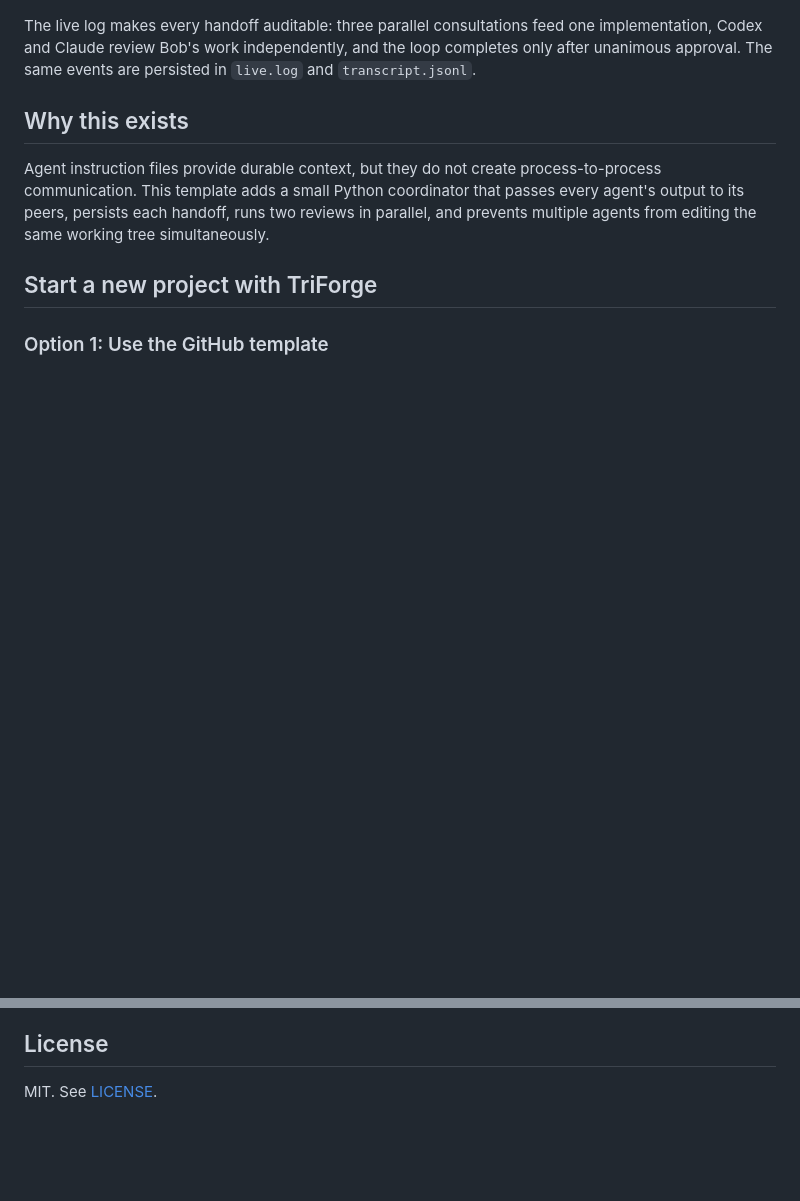
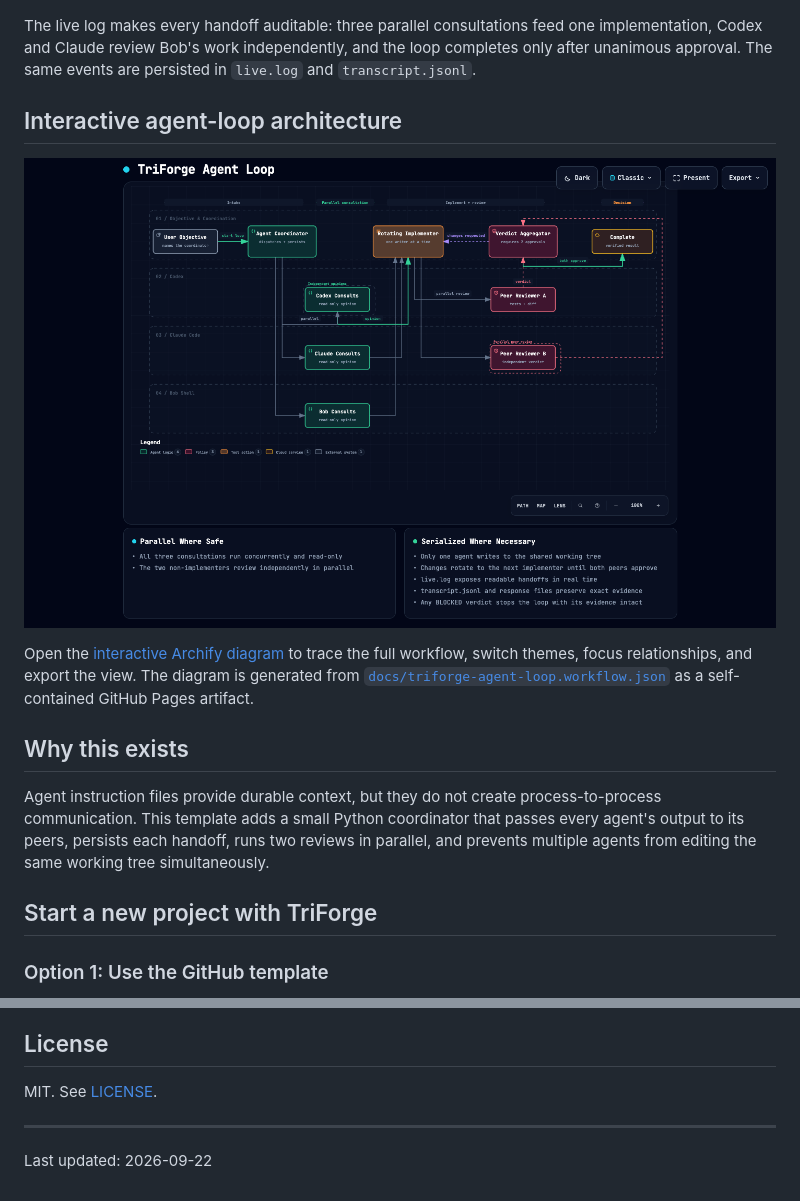
Before and after one commit to BrUn3y/codex-claude-bob-agent-loop, a Markdown page: README.md, 2 parts joined by grey strips. Drawn GitHub-style; pictures changed too: assets/triforge-agent-loop-architecture.png (added); blank space fills up the shorter version.

Commit message:
Publish interactive agent-loop architecture

```diff
--- a/README.md
+++ b/README.md
@@ -11,6 +11,12 @@ TriForge is a reusable, dependency-free project template that turns Codex, Claud
 ![TriForge agent communication live log](assets/triforge-agent-communication.gif)
 
 The live log makes every handoff auditable: three parallel consultations feed one implementation, Codex and Claude review Bob's work independently, and the loop completes only after unanimous approval. The same events are persisted in `live.log` and `transcript.jsonl`.
+
+## Interactive agent-loop architecture
+
+[![TriForge interactive agent-loop architecture](assets/triforge-agent-loop-architecture.png)](https://brun3y.github.io/triforge/)
+
+Open the [interactive Archify diagram](https://brun3y.github.io/triforge/) to trace the full workflow, switch themes, focus relationships, and export the view. The diagram is generated from [`docs/triforge-agent-loop.workflow.json`](docs/triforge-agent-loop.workflow.json) as a self-contained GitHub Pages artifact.
 
 ## Why this exists
 
@@ -312,3 +318,9 @@ Values are parsed as command lines, so wrappers with fixed arguments are support
 ## License
 
 MIT. See [LICENSE](LICENSE).
+
+
+
+---
+
+Last updated: 2026-09-22
```
Also changed, not shown: 3 other files.
